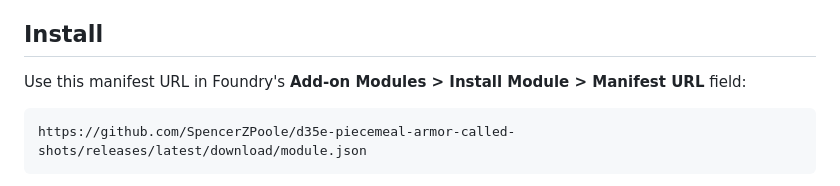
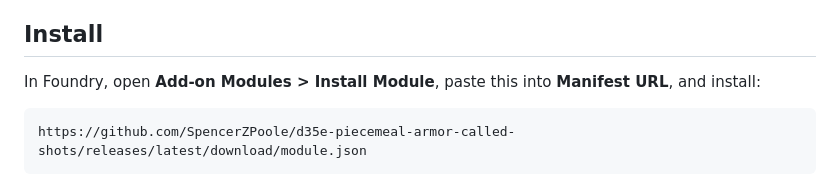
Before and after one commit to SpencerZPoole/d35e-piecemeal-armor-called-shots, a Markdown page: README.md, the part around the change. GitHub-like rendering.

Commit message:
Clarify Foundry manifest install URL

````diff
--- a/README.md
+++ b/README.md
@@ -6,7 +6,7 @@ This module is an adaptation aid for tables that want configurable piecemeal arm
 
 ## Install
 
-Use this manifest URL in Foundry's **Add-on Modules > Install Module > Manifest URL** field:
+In Foundry, open **Add-on Modules > Install Module**, paste this into **Manifest URL**, and install:
 
 ```text
 https://github.com/SpencerZPoole/d35e-piecemeal-armor-called-shots/releases/latest/download/module.json
````
